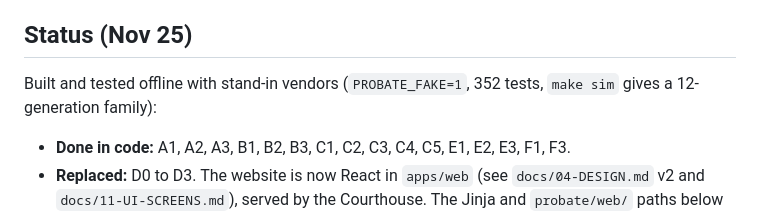
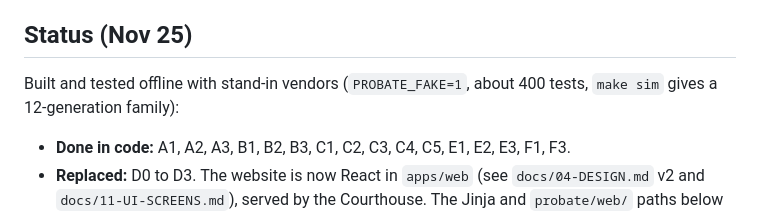
Before and after one commit to harshbhx/probate, a Markdown page: docs/05-TASKS.md, the part around the change. Drawn GitHub-style.

```diff
--- a/docs/05-TASKS.md
+++ b/docs/05-TASKS.md
@@ -6,7 +6,7 @@ Hard dates (IST): **core loop working by Thu Nov 26, 23:59**, **site + voice by
 
 ## Status (Nov 25)
 
-Built and tested offline with stand-in vendors (`PROBATE_FAKE=1`, 352 tests, `make sim` gives a 12-generation family):
+Built and tested offline with stand-in vendors (`PROBATE_FAKE=1`, about 400 tests, `make sim` gives a 12-generation family):
 
 - **Done in code:** A1, A2, A3, B1, B2, B3, C1, C2, C3, C4, C5, E1, E2, E3, F1, F3.
 - **Replaced:** D0 to D3. The website is now React in `apps/web` (see `docs/04-DESIGN.md` v2 and `docs/11-UI-SCREENS.md`), served by the Courthouse. The Jinja and `probate/web/` paths below are history.
```
Also changed, not shown: README.md (+11 -3 lines), docs/media/stats.png, 7 other files.
